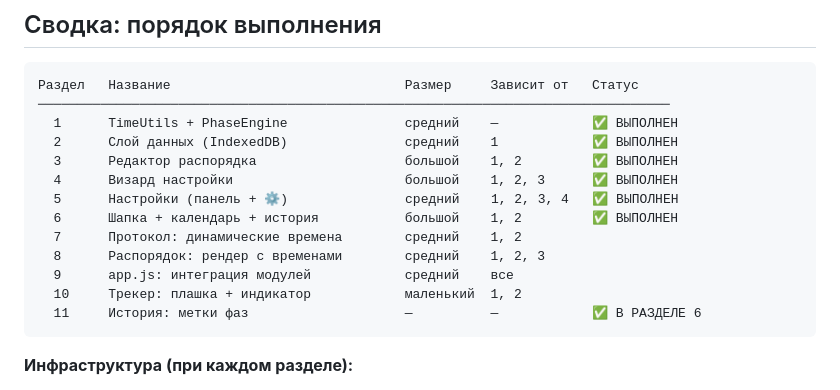
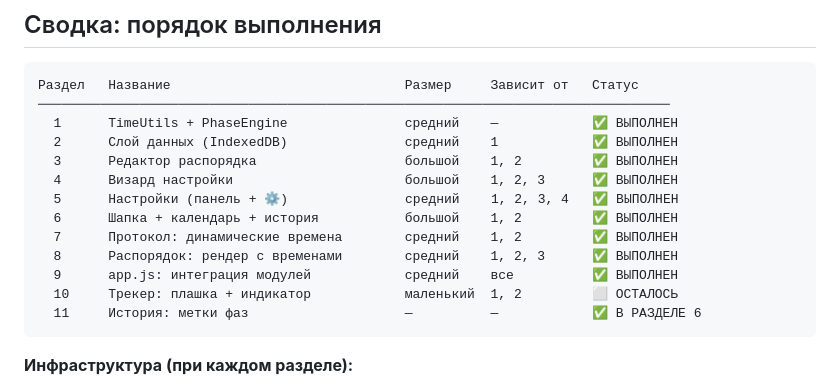
Before and after one commit to ivan0vski/sleep_tracker, a Markdown page: IMPLEMENTATION_PLAN.md, the part around one of its changes. GitHub-like rendering.

````diff
--- a/IMPLEMENTATION_PLAN.md
+++ b/IMPLEMENTATION_PLAN.md
@@ -418,10 +497,10 @@ PhaseCalendar.close()
   4      Визард настройки                      большой    1, 2, 3      ✅ ВЫПОЛНЕН
   5      Настройки (панель + ⚙️)               средний    1, 2, 3, 4   ✅ ВЫПОЛНЕН
   6      Шапка + календарь + история           большой    1, 2         ✅ ВЫПОЛНЕН
-  7      Протокол: динамические времена        средний    1, 2
-  8      Распорядок: рендер с временами        средний    1, 2, 3
-  9      app.js: интеграция модулей            средний    все
-  10     Трекер: плашка + индикатор            маленький  1, 2
+  7      Протокол: динамические времена        средний    1, 2         ✅ ВЫПОЛНЕН
+  8      Распорядок: рендер с временами        средний    1, 2, 3      ✅ ВЫПОЛНЕН
+  9      app.js: интеграция модулей            средний    все          ✅ ВЫПОЛНЕН
+  10     Трекер: плашка + индикатор            маленький  1, 2         ⬜ ОСТАЛОСЬ
   11     История: метки фаз                    —          —            ✅ В РАЗДЕЛЕ 6
 ```
 
````
Also changed, not shown: other parts of IMPLEMENTATION_PLAN.md (+102 -23 lines), ARCHITECTURE_SLEEP_PHASES.md (+35 -42 lines).
